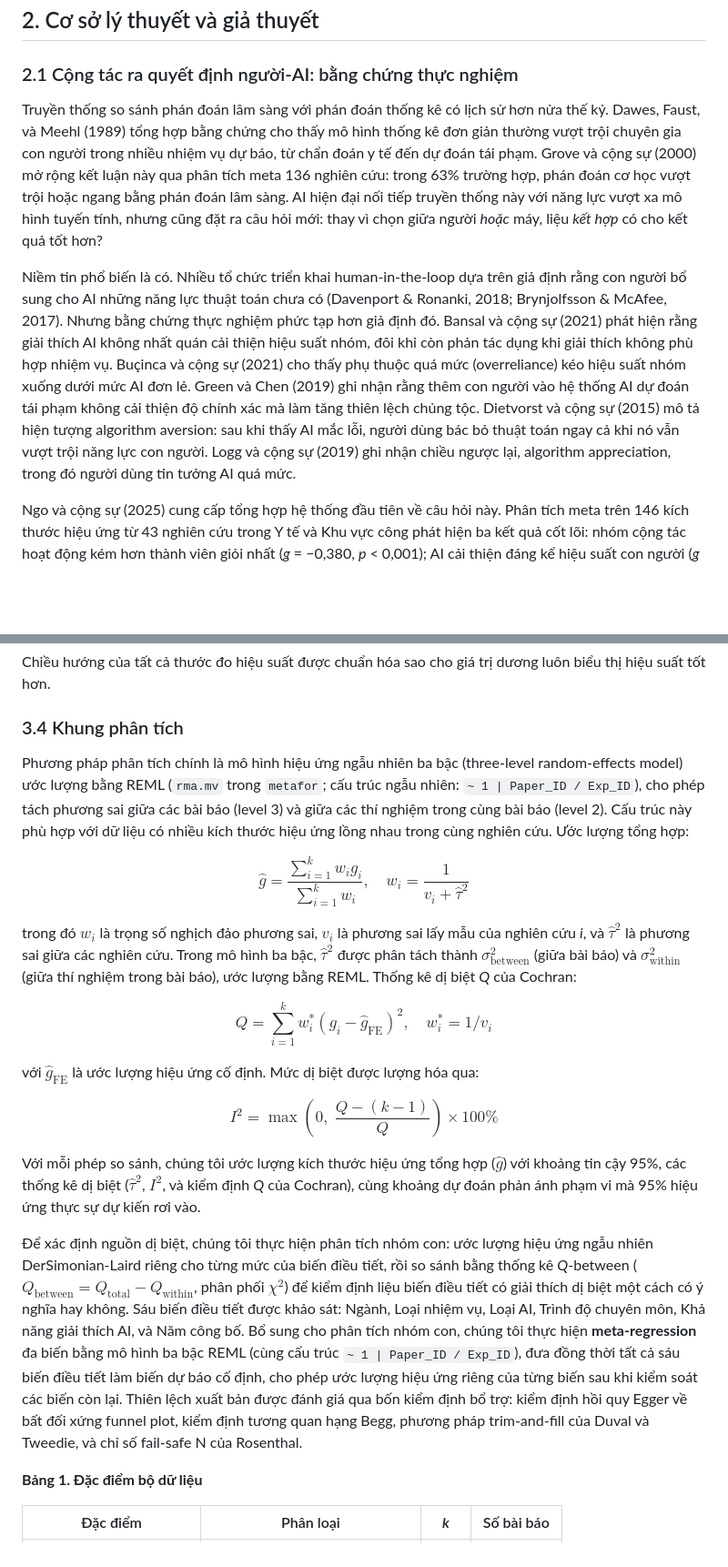
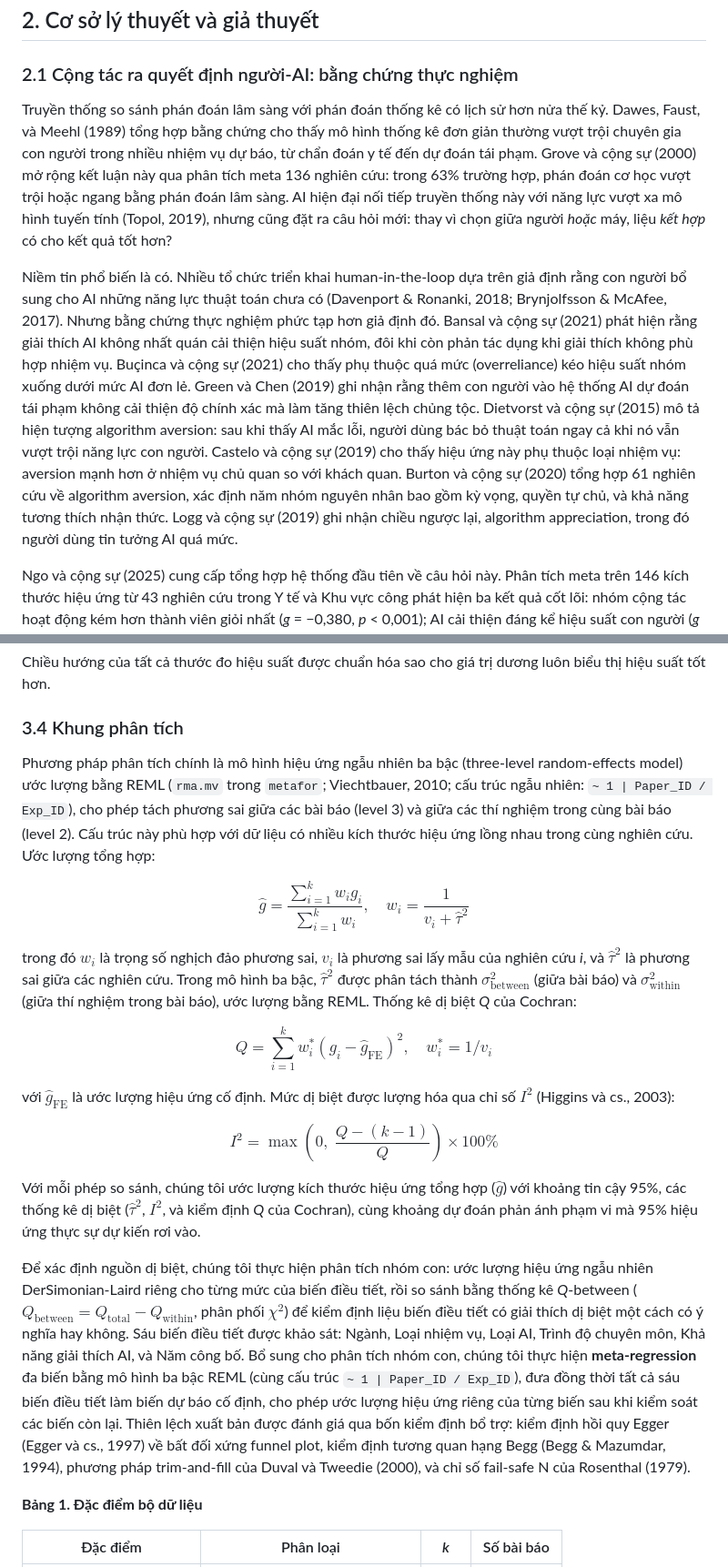
Before and after one commit to huynguyen-bku/meta-analysis, a Markdown page: Document/manuscript_JABES_2026.md, 2 parts joined by grey strips. Shown at 91% size. GitHub-like rendering; blank space fills up the shorter version.

Commit message:
Update manuscript

```diff
--- a/Document/manuscript_JABES_2026.md
+++ b/Document/manuscript_JABES_2026.md
@@ -34,9 +34,9 @@ Bốn câu hỏi nghiên cứu định hình phân tích. RQ1 hỏi liệu cộn
 
 ### 2.1 Cộng tác ra quyết định người-AI: bằng chứng thực nghiệm
 
-Truyền thống so sánh phán đoán lâm sàng với phán đoán thống kê có lịch sử hơn nửa thế kỷ. Dawes, Faust, và Meehl (1989) tổng hợp bằng chứng cho thấy mô hình thống kê đơn giản thường vượt trội chuyên gia con người trong nhiều nhiệm vụ dự báo, từ chẩn đoán y tế đến dự đoán tái phạm. Grove và cộng sự (2000) mở rộng kết luận này qua phân tích meta 136 nghiên cứu: trong 63% trường hợp, phán đoán cơ học vượt trội hoặc ngang bằng phán đoán lâm sàng. AI hiện đại nối tiếp truyền thống này với năng lực vượt xa mô hình tuyến tính, nhưng cũng đặt ra câu hỏi mới: thay vì chọn giữa người *hoặc* máy, liệu *kết hợp* có cho kết quả tốt hơn?
+Truyền thống so sánh phán đoán lâm sàng với phán đoán thống kê có lịch sử hơn nửa thế kỷ. Dawes, Faust, và Meehl (1989) tổng hợp bằng chứng cho thấy mô hình thống kê đơn giản thường vượt trội chuyên gia con người trong nhiều nhiệm vụ dự báo, từ chẩn đoán y tế đến dự đoán tái phạm. Grove và cộng sự (2000) mở rộng kết luận này qua phân tích meta 136 nghiên cứu: trong 63% trường hợp, phán đoán cơ học vượt trội hoặc ngang bằng phán đoán lâm sàng. AI hiện đại nối tiếp truyền thống này với năng lực vượt xa mô hình tuyến tính (Topol, 2019), nhưng cũng đặt ra câu hỏi mới: thay vì chọn giữa người *hoặc* máy, liệu *kết hợp* có cho kết quả tốt hơn?
 
-Niềm tin phổ biến là có. Nhiều tổ chức triển khai human-in-the-loop dựa trên giả định rằng con người bổ sung cho AI những năng lực thuật toán chưa có (Davenport & Ronanki, 2018; Brynjolfsson & McAfee, 2017). Nhưng bằng chứng thực nghiệm phức tạp hơn giả định đó. Bansal và cộng sự (2021) phát hiện rằng giải thích AI không nhất quán cải thiện hiệu suất nhóm, đôi khi còn phản tác dụng khi giải thích không phù hợp nhiệm vụ. Buçinca và cộng sự (2021) cho thấy phụ thuộc quá mức (overreliance) kéo hiệu suất nhóm xuống dưới mức AI đơn lẻ. Green và Chen (2019) ghi nhận rằng thêm con người vào hệ thống AI dự đoán tái phạm không cải thiện độ chính xác mà làm tăng thiên lệch chủng tộc. Dietvorst và cộng sự (2015) mô tả hiện tượng algorithm aversion: sau khi thấy AI mắc lỗi, người dùng bác bỏ thuật toán ngay cả khi nó vẫn vượt trội năng lực con người. Logg và cộng sự (2019) ghi nhận chiều ngược lại, algorithm appreciation, trong đó người dùng tin tưởng AI quá mức.
+Niềm tin phổ biến là có. Nhiều tổ chức triển khai human-in-the-loop dựa trên giả định rằng con người bổ sung cho AI những năng lực thuật toán chưa có (Davenport & Ronanki, 2018; Brynjolfsson & McAfee, 2017). Nhưng bằng chứng thực nghiệm phức tạp hơn giả định đó. Bansal và cộng sự (2021) phát hiện rằng giải thích AI không nhất quán cải thiện hiệu suất nhóm, đôi khi còn phản tác dụng khi giải thích không phù hợp nhiệm vụ. Buçinca và cộng sự (2021) cho thấy phụ thuộc quá mức (overreliance) kéo hiệu suất nhóm xuống dưới mức AI đơn lẻ. Green và Chen (2019) ghi nhận rằng thêm con người vào hệ thống AI dự đoán tái phạm không cải thiện độ chính xác mà làm tăng thiên lệch chủng tộc. Dietvorst và cộng sự (2015) mô tả hiện tượng algorithm aversion: sau khi thấy AI mắc lỗi, người dùng bác bỏ thuật toán ngay cả khi nó vẫn vượt trội năng lực con người. Castelo và cộng sự (2019) cho thấy hiệu ứng này phụ thuộc loại nhiệm vụ: aversion mạnh hơn ở nhiệm vụ chủ quan so với khách quan. Burton và cộng sự (2020) tổng hợp 61 nghiên cứu về algorithm aversion, xác định năm nhóm nguyên nhân bao gồm kỳ vọng, quyền tự chủ, và khả năng tương thích nhận thức. Logg và cộng sự (2019) ghi nhận chiều ngược lại, algorithm appreciation, trong đó người dùng tin tưởng AI quá mức.
 
 Ngo và cộng sự (2025) cung cấp tổng hợp hệ thống đầu tiên về câu hỏi này. Phân tích meta trên 146 kích thước hiệu ứng từ 43 nghiên cứu trong Y tế và Khu vực công phát hiện ba kết quả cốt lõi: nhóm cộng tác hoạt động kém hơn thành viên giỏi nhất (*g* = −0,380, *p* < 0,001); AI cải thiện đáng kể hiệu suất con người (*g* = +0,622); và con người không cải thiện có ý nghĩa hiệu suất AI. Mức dị biệt cực cao (I² > 90%) gợi ý bối cảnh đóng vai trò quyết định, nhưng phạm vi hai ngành chưa đủ để giải mã. Nghiên cứu hiện tại mở rộng phạm vi đó sang bốn ngành, cho phép kiểm tra tính khái quát và xác định nguồn dị biệt.
 
@@ -118,7 +118,7 @@ Chiều hướng của tất cả thước đo hiệu suất được chuẩn h
 
 ### 3.4 Khung phân tích
 
-Phương pháp phân tích chính là mô hình hiệu ứng ngẫu nhiên ba bậc (three-level random-effects model) ước lượng bằng REML (`rma.mv` trong `metafor`; cấu trúc ngẫu nhiên: `~ 1 | Paper_ID / Exp_ID`), cho phép tách phương sai giữa các bài báo (level 3) và giữa các thí nghiệm trong cùng bài báo (level 2). Cấu trúc này phù hợp với dữ liệu có nhiều kích thước hiệu ứng lồng nhau trong cùng nghiên cứu. Ước lượng tổng hợp:
+Phương pháp phân tích chính là mô hình hiệu ứng ngẫu nhiên ba bậc (three-level random-effects model) ước lượng bằng REML (`rma.mv` trong `metafor`; Viechtbauer, 2010; cấu trúc ngẫu nhiên: `~ 1 | Paper_ID / Exp_ID`), cho phép tách phương sai giữa các bài báo (level 3) và giữa các thí nghiệm trong cùng bài báo (level 2). Cấu trúc này phù hợp với dữ liệu có nhiều kích thước hiệu ứng lồng nhau trong cùng nghiên cứu. Ước lượng tổng hợp:
 
 $$\hat{g} = \frac{\sum_{i=1}^{k} w_i g_i}{\sum_{i=1}^{k} w_i}, \quad w_i = \frac{1}{v_i + \hat{\tau}^2}$$
 
@@ -126,13 +126,13 @@ trong đó $w_i$ là trọng số nghịch đảo phương sai, $v_i$ là phươ
 
 $$Q = \sum_{i=1}^{k} w_i^* \left(g_i - \hat{g}_{\text{FE}}\right)^2, \quad w_i^* = 1/v_i$$
 
-với $\hat{g}_{\text{FE}}$ là ước lượng hiệu ứng cố định. Mức dị biệt được lượng hóa qua:
+với $\hat{g}_{\text{FE}}$ là ước lượng hiệu ứng cố định. Mức dị biệt được lượng hóa qua chỉ số $I^2$ (Higgins và cs., 2003):
 
 $$I^2 = \max\!\left(0,\; \frac{Q - (k-1)}{Q}\right) \times 100\%$$
 
 Với mỗi phép so sánh, chúng tôi ước lượng kích thước hiệu ứng tổng hợp ($\hat{g}$) với khoảng tin cậy 95%, các thống kê dị biệt ($\hat{\tau}^2$, $I^2$, và kiểm định *Q* của Cochran), cùng khoảng dự đoán phản ánh phạm vi mà 95% hiệu ứng thực sự dự kiến rơi vào.
 
-Để xác định nguồn dị biệt, chúng tôi thực hiện phân tích nhóm con: ước lượng hiệu ứng ngẫu nhiên DerSimonian-Laird riêng cho từng mức của biến điều tiết, rồi so sánh bằng thống kê *Q*-between ($Q_{\text{between}} = Q_{\text{total}} - Q_{\text{within}}$, phân phối $\chi^2$) để kiểm định liệu biến điều tiết có giải thích dị biệt một cách có ý nghĩa hay không. Sáu biến điều tiết được khảo sát: Ngành, Loại nhiệm vụ, Loại AI, Trình độ chuyên môn, Khả năng giải thích AI, và Năm công bố. Bổ sung cho phân tích nhóm con, chúng tôi thực hiện **meta-regression** đa biến bằng mô hình ba bậc REML (cùng cấu trúc `~ 1 | Paper_ID / Exp_ID`), đưa đồng thời tất cả sáu biến điều tiết làm biến dự báo cố định, cho phép ước lượng hiệu ứng riêng của từng biến sau khi kiểm soát các biến còn lại. Thiên lệch xuất bản được đánh giá qua bốn kiểm định bổ trợ: kiểm định hồi quy Egger về bất đối xứng funnel plot, kiểm định tương quan hạng Begg, phương pháp trim-and-fill của Duval và Tweedie, và chỉ số fail-safe N của Rosenthal.
+Để xác định nguồn dị biệt, chúng tôi thực hiện phân tích nhóm con: ước lượng hiệu ứng ngẫu nhiên DerSimonian-Laird riêng cho từng mức của biến điều tiết, rồi so sánh bằng thống kê *Q*-between ($Q_{\text{between}} = Q_{\text{total}} - Q_{\text{within}}$, phân phối $\chi^2$) để kiểm định liệu biến điều tiết có giải thích dị biệt một cách có ý nghĩa hay không. Sáu biến điều tiết được khảo sát: Ngành, Loại nhiệm vụ, Loại AI, Trình độ chuyên môn, Khả năng giải thích AI, và Năm công bố. Bổ sung cho phân tích nhóm con, chúng tôi thực hiện **meta-regression** đa biến bằng mô hình ba bậc REML (cùng cấu trúc `~ 1 | Paper_ID / Exp_ID`), đưa đồng thời tất cả sáu biến điều tiết làm biến dự báo cố định, cho phép ước lượng hiệu ứng riêng của từng biến sau khi kiểm soát các biến còn lại. Thiên lệch xuất bản được đánh giá qua bốn kiểm định bổ trợ: kiểm định hồi quy Egger (Egger và cs., 1997) về bất đối xứng funnel plot, kiểm định tương quan hạng Begg (Begg & Mazumdar, 1994), phương pháp trim-and-fill của Duval và Tweedie (2000), và chỉ số fail-safe N của Rosenthal (1979).
 
 **Bảng 1. Đặc điểm bộ dữ liệu**
 
```
Also changed, not shown: other parts of Document/manuscript_JABES_2026.md (+5 -5 lines).
